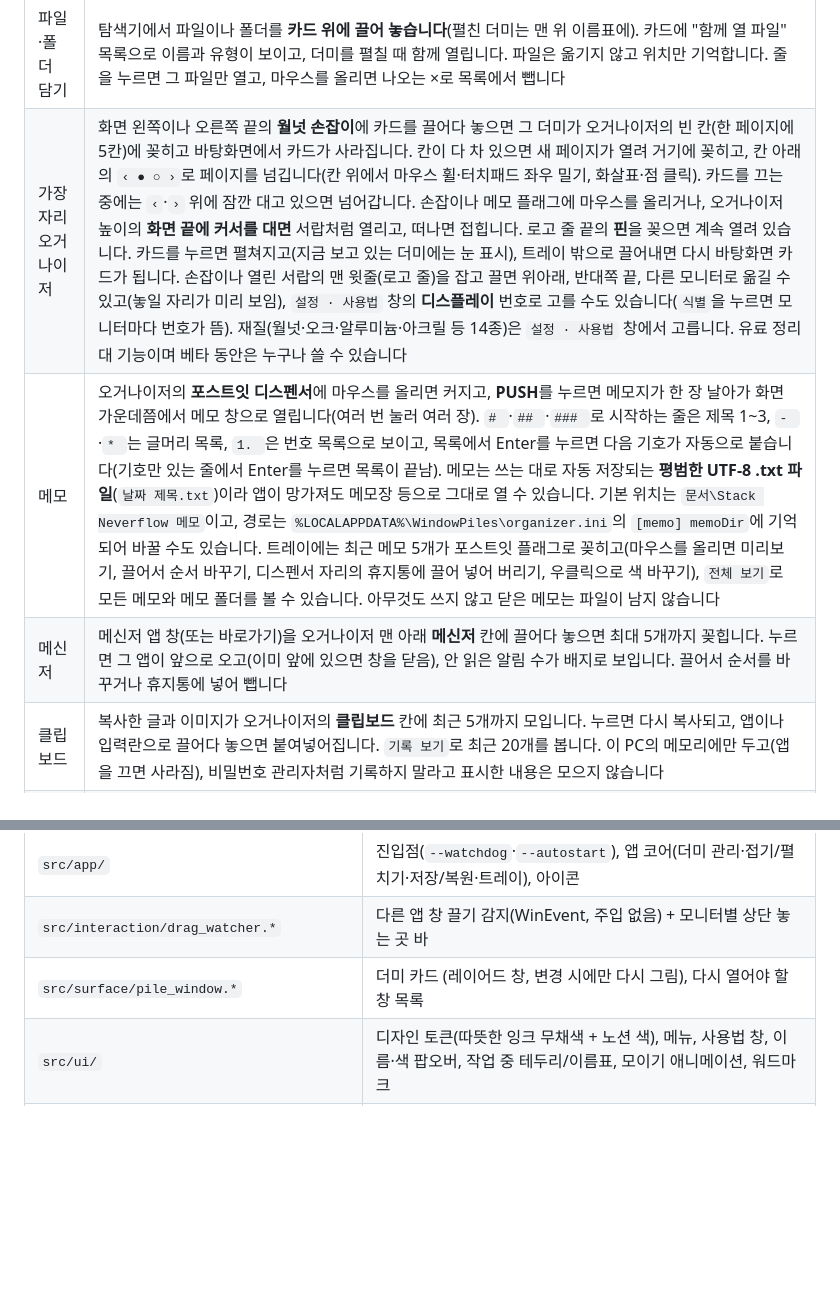
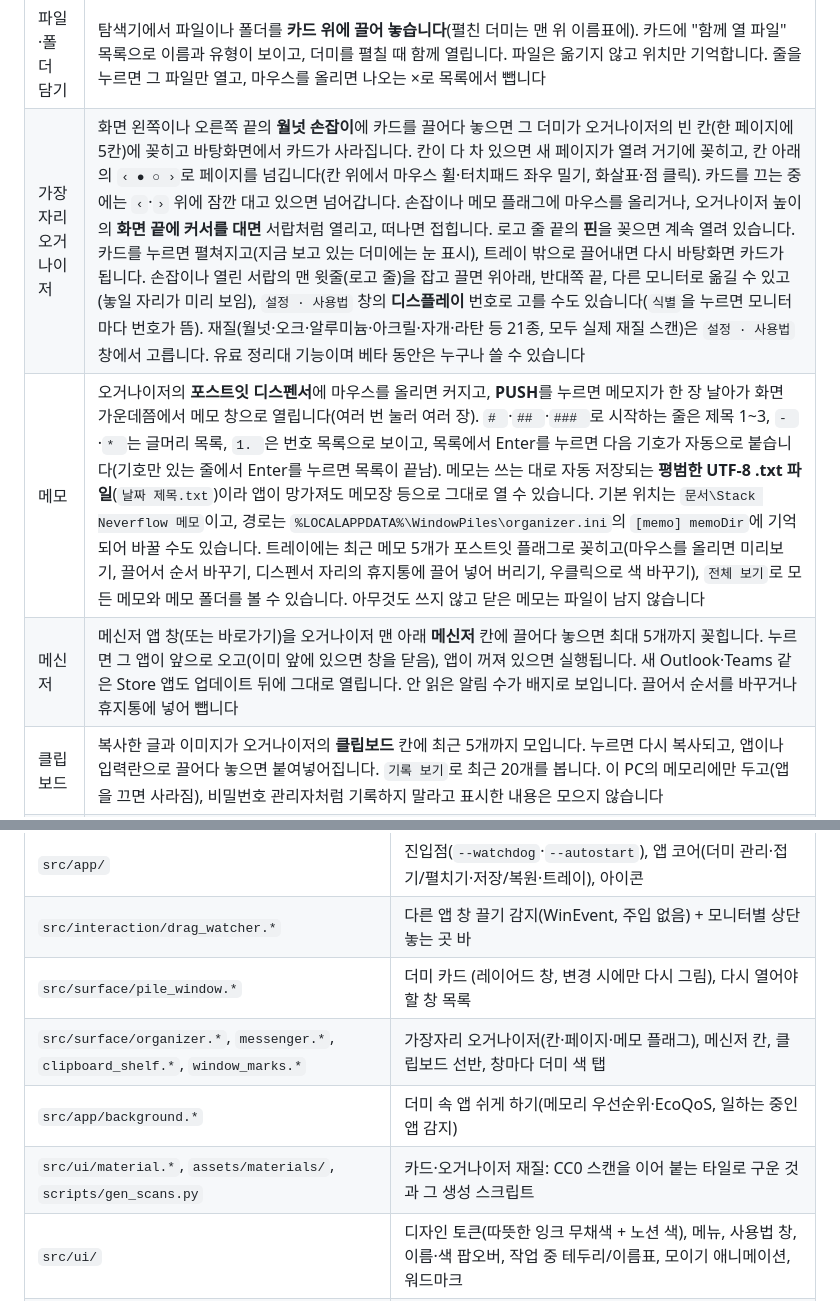
Before and after one commit to jackieHongK/window-piles, a Markdown page: README.md, 2 parts joined by grey strips. Rendered like a GitHub page; blank space fills up the shorter version.

Commit message:
Bring the README up to date: resting apps, messenger fix, scanned materials, drop zones
Co-Authored-By: Claude Opus 5.5 <noreply@anthropic.com>

```diff
--- a/README.md
+++ b/README.md
@@ -48,9 +48,9 @@
 | 펼치기 (작업 시작) | 카드를 **한 번 클릭**하면 창들이 원래 자리로 펼쳐집니다. 화면 가장자리에 더미 색 테두리가, 맨 위에 `● 이름 작업 중 · 접기` 이름표가 생깁니다. 다른 더미를 펼치면 지금 더미는 자동으로 접힙니다 |
 | 접기 | 맨 위 **이름표를 클릭**하면 창들이 원래 카드 자리로 모여 접힙니다 |
 | 파일·폴더 담기 | 탐색기에서 파일이나 폴더를 **카드 위에 끌어 놓습니다**(펼친 더미는 맨 위 이름표에). 카드에 "함께 열 파일" 목록으로 이름과 유형이 보이고, 더미를 펼칠 때 함께 열립니다. 파일은 옮기지 않고 위치만 기억합니다. 줄을 누르면 그 파일만 열고, 마우스를 올리면 나오는 ×로 목록에서 뺍니다 |
-| 가장자리 오거나이저 | 화면 왼쪽이나 오른쪽 끝의 **월넛 손잡이**에 카드를 끌어다 놓으면 그 더미가 오거나이저의 빈 칸(한 페이지에 5칸)에 꽂히고 바탕화면에서 카드가 사라집니다. 칸이 다 차 있으면 새 페이지가 열려 거기에 꽂히고, 칸 아래의 `‹ ● ○ ›`로 페이지를 넘깁니다(칸 위에서 마우스 휠·터치패드 좌우 밀기, 화살표·점 클릭). 카드를 끄는 중에는 `‹`·`›` 위에 잠깐 대고 있으면 넘어갑니다. 손잡이나 메모 플래그에 마우스를 올리거나, 오거나이저 높이의 **화면 끝에 커서를 대면** 서랍처럼 열리고, 떠나면 접힙니다. 로고 줄 끝의 **핀**을 꽂으면 계속 열려 있습니다. 카드를 누르면 펼쳐지고(지금 보고 있는 더미에는 눈 표시), 트레이 밖으로 끌어내면 다시 바탕화면 카드가 됩니다. 손잡이나 열린 서랍의 맨 윗줄(로고 줄)을 잡고 끌면 위아래, 반대쪽 끝, 다른 모니터로 옮길 수 있고(놓일 자리가 미리 보임), `설정 · 사용법` 창의 **디스플레이** 번호로 고를 수도 있습니다(`식별`을 누르면 모니터마다 번호가 뜸). 재질(월넛·오크·알루미늄·아크릴 등 14종)은 `설정 · 사용법` 창에서 고릅니다. 유료 정리대 기능이며 베타 동안은 누구나 쓸 수 있습니다 |
+| 가장자리 오거나이저 | 화면 왼쪽이나 오른쪽 끝의 **월넛 손잡이**에 카드를 끌어다 놓으면 그 더미가 오거나이저의 빈 칸(한 페이지에 5칸)에 꽂히고 바탕화면에서 카드가 사라집니다. 칸이 다 차 있으면 새 페이지가 열려 거기에 꽂히고, 칸 아래의 `‹ ● ○ ›`로 페이지를 넘깁니다(칸 위에서 마우스 휠·터치패드 좌우 밀기, 화살표·점 클릭). 카드를 끄는 중에는 `‹`·`›` 위에 잠깐 대고 있으면 넘어갑니다. 손잡이나 메모 플래그에 마우스를 올리거나, 오거나이저 높이의 **화면 끝에 커서를 대면** 서랍처럼 열리고, 떠나면 접힙니다. 로고 줄 끝의 **핀**을 꽂으면 계속 열려 있습니다. 카드를 누르면 펼쳐지고(지금 보고 있는 더미에는 눈 표시), 트레이 밖으로 끌어내면 다시 바탕화면 카드가 됩니다. 손잡이나 열린 서랍의 맨 윗줄(로고 줄)을 잡고 끌면 위아래, 반대쪽 끝, 다른 모니터로 옮길 수 있고(놓일 자리가 미리 보임), `설정 · 사용법` 창의 **디스플레이** 번호로 고를 수도 있습니다(`식별`을 누르면 모니터마다 번호가 뜸). 재질(월넛·오크·알루미늄·아크릴·자개·라탄 등 21종, 모두 실제 재질 스캔)은 `설정 · 사용법` 창에서 고릅니다. 유료 정리대 기능이며 베타 동안은 누구나 쓸 수 있습니다 |
 | 메모 | 오거나이저의 **포스트잇 디스펜서**에 마우스를 올리면 커지고, **PUSH**를 누르면 메모지가 한 장 날아가 화면 가운데쯤에서 메모 창으로 열립니다(여러 번 눌러 여러 장). `# `·`## `·`### `로 시작하는 줄은 제목 1~3, `- `·`* `는 글머리 목록, `1. `은 번호 목록으로 보이고, 목록에서 Enter를 누르면 다음 기호가 자동으로 붙습니다(기호만 있는 줄에서 Enter를 누르면 목록이 끝남). 메모는 쓰는 대로 자동 저장되는 **평범한 UTF-8 .txt 파일**(`날짜 제목.txt`)이라 앱이 망가져도 메모장 등으로 그대로 열 수 있습니다. 기본 위치는 `문서\Stack Neverflow 메모`이고, 경로는 `%LOCALAPPDATA%\WindowPiles\organizer.ini`의 `[memo] memoDir`에 기억되어 바꿀 수도 있습니다. 트레이에는 최근 메모 5개가 포스트잇 플래그로 꽂히고(마우스를 올리면 미리보기, 끌어서 순서 바꾸기, 디스펜서 자리의 휴지통에 끌어 넣어 버리기, 우클릭으로 색 바꾸기), `전체 보기`로 모든 메모와 메모 폴더를 볼 수 있습니다. 아무것도 쓰지 않고 닫은 메모는 파일이 남지 않습니다 |
-| 메신저 | 메신저 앱 창(또는 바로가기)을 오거나이저 맨 아래 **메신저** 칸에 끌어다 놓으면 최대 5개까지 꽂힙니다. 누르면 그 앱이 앞으로 오고(이미 앞에 있으면 창을 닫음), 안 읽은 알림 수가 배지로 보입니다. 끌어서 순서를 바꾸거나 휴지통에 넣어 뺍니다 |
+| 메신저 | 메신저 앱 창(또는 바로가기)을 오거나이저 맨 아래 **메신저** 칸에 끌어다 놓으면 최대 5개까지 꽂힙니다. 누르면 그 앱이 앞으로 오고(이미 앞에 있으면 창을 닫음), 앱이 꺼져 있으면 실행됩니다. 새 Outlook·Teams 같은 Store 앱도 업데이트 뒤에 그대로 열립니다. 안 읽은 알림 수가 배지로 보입니다. 끌어서 순서를 바꾸거나 휴지통에 넣어 뺍니다 |
 | 클립보드 | 복사한 글과 이미지가 오거나이저의 **클립보드** 칸에 최근 5개까지 모입니다. 누르면 다시 복사되고, 앱이나 입력란으로 끌어다 놓으면 붙여넣어집니다. `기록 보기`로 최근 20개를 봅니다. 이 PC의 메모리에만 두고(앱을 끄면 사라짐), 비밀번호 관리자처럼 기록하지 말라고 표시한 내용은 모으지 않습니다 |
 | 펼친 더미에 더 넣기 | 창을 끌면 맨 위 이름표가 **`＋ 여기에 놓아 '이름'에 넣기`로 커집니다**. 거기에 놓으면 창은 원래 자리에 열린 채로 더미에 들어갑니다 |
 | 더미에서 창 하나 빼기 | 펼친 더미에 속한 창을 끌면 `＋ 새 더미` 오른쪽에 **`－ 이 더미에서 빼기`** 칸이 나타납니다. 거기에 놓으면 창은 원래 자리에 그대로 남고 더미에서만 빠집니다 |
@@ -107,6 +113,9 @@ powershell -ExecutionPolicy Bypass -File build.ps1
 | `src/app/` | 진입점(`--watchdog`·`--autostart`), 앱 코어(더미 관리·접기/펼치기·저장/복원·트레이), 아이콘 |
 | `src/interaction/drag_watcher.*` | 다른 앱 창 끌기 감지(WinEvent, 주입 없음) + 모니터별 상단 놓는 곳 바 |
 | `src/surface/pile_window.*` | 더미 카드 (레이어드 창, 변경 시에만 다시 그림), 다시 열어야 할 창 목록 |
+| `src/surface/organizer.*`, `messenger.*`, `clipboard_shelf.*`, `window_marks.*` | 가장자리 오거나이저(칸·페이지·메모 플래그), 메신저 칸, 클립보드 선반, 창마다 더미 색 탭 |
+| `src/app/background.*` | 더미 속 앱 쉬게 하기(메모리 우선순위·EcoQoS, 일하는 중인 앱 감지) |
+| `src/ui/material.*`, `assets/materials/`, `scripts/gen_scans.py` | 카드·오거나이저 재질: CC0 스캔을 이어 붙는 타일로 구운 것과 그 생성 스크립트 |
 | `src/ui/` | 디자인 토큰(따뜻한 잉크 무채색 + 노션 색), 메뉴, 사용법 창, 이름·색 팝오버, 작업 중 테두리/이름표, 모이기 애니메이션, 워드마크 |
 | `src/groups/` | 더미 모델, 상태 저장(`piles.json`), 창 제목의 안 읽음 수 |
 | `src/activity/` | 작업 기록: 날짜별 이벤트 파일 쓰기·읽기, 더미별 시간 계산 |
```
Also changed, not shown: other parts of README.md (+25 -1 lines).
